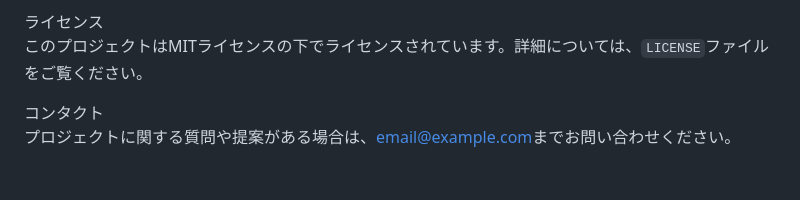
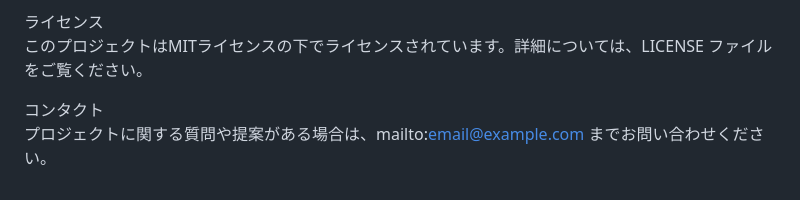
Before and after one commit to kanazawazawa/ghcbws-demo, a Markdown page: Demo1/README_sample.md, the part around the change. GitHub-like rendering.

```diff
--- a/Demo1/README_sample.md
+++ b/Demo1/README_sample.md
@@ -48,7 +48,7 @@ FantasyAppは、架空のプログラムとして開発されたデモ用アプ
 ・プルリクエストをオープンします。
 
 ライセンス
-このプロジェクトはMITライセンスの下でライセンスされています。詳細については、`LICENSE`ファイルをご覧ください。
+このプロジェクトはMITライセンスの下でライセンスされています。詳細については、LICENSE ファイルをご覧ください。
 
 コンタクト
-プロジェクトに関する質問や提案がある場合は、[email@example.com](mailto:email@example.com)までお問い合わせください。
+プロジェクトに関する質問や提案がある場合は、mailto:email@example.com までお問い合わせください。
```
